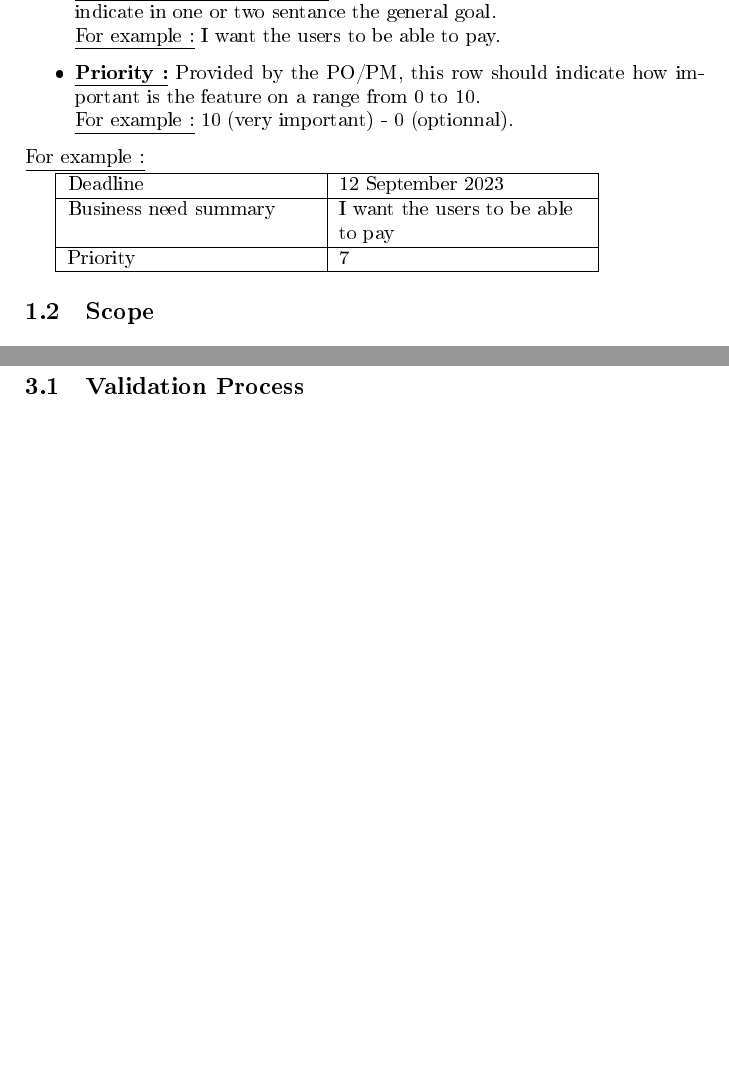
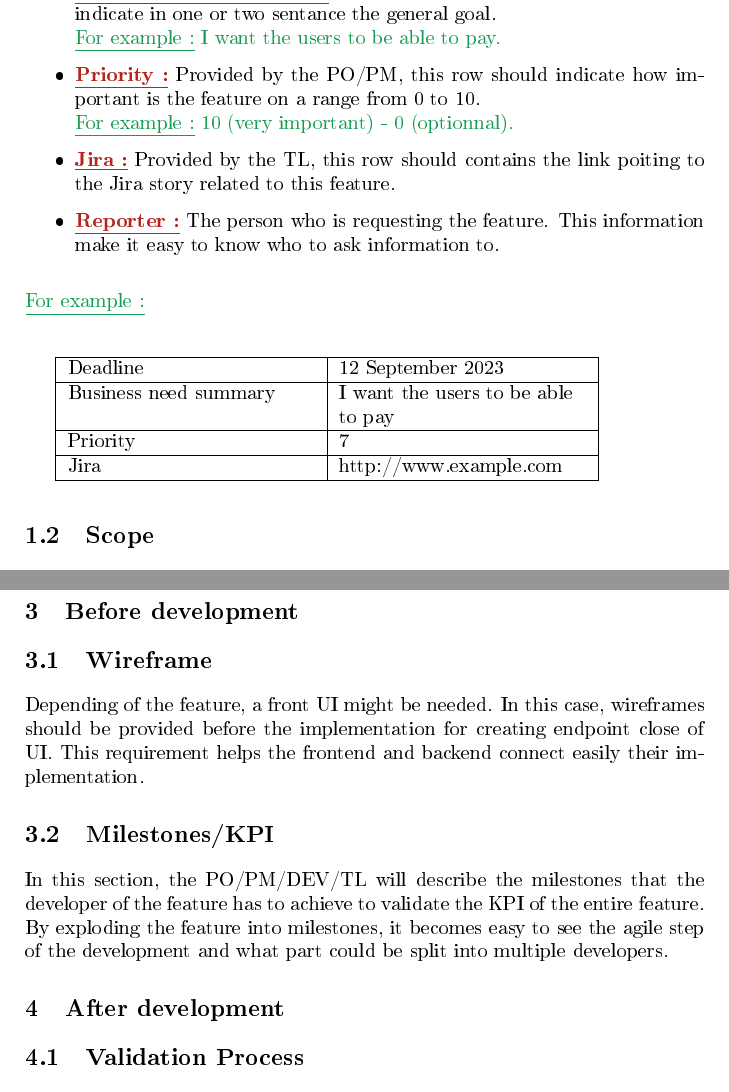
Before and after one commit to JustalK/DOCUMENT, a LaTeX book (Examples/Task Description/Task_description.tex): two parts of pages 3 and 4 of 5 before the commit and two parts of pages 3 and 5 of 6 after it, joined at a grey line, cut so that both start at the same text, the shorter picture padded with empty space. The pictures show the PDF file Examples/Task Description/Task_description.pdf that the author committed with the source.

Commit message:
[FEATURE] Adding more information about requirement

```diff
--- a/Examples/Task Description/Task_description.tex
+++ b/Examples/Task Description/Task_description.tex
@@ -48,6 +50,3 @@
         \section{Feature Information}
         The first part of the document should provide information about the following items in a form of a table :
         \begin{itemize}
-  			\item \textbf{\underline{Deadline/Due Date :}} Provided by the \gls{Business}, this limit give information to the \gls{TL}/\gls{DEV} of the time allowed for the new feature. It should be written in full letter for avoiding confusion between different way of writting the date. \\\underline{For example :} 12 September 2023.
-  			 \item \textbf{\underline{Business need summary :}} Provided by the \gls{Business}, this row should indicate in one or two sentance the general goal. \\\underline{For example :} I want the users to be able to pay.
-  			 \item \textbf{\underline{Priority :}} Provided by the \gls{PO}/\gls{PM}, this row should indicate how important is the feature on a range from 0 to 10. \\\underline{For example :} 10 (very important) - 0 (optionnal).
@@ -54,7 +56,9 @@
+  			 \item {\color{BrickRed}\textbf{\underline{Jira :}}} Provided by the \gls{TL}, this row should contains the link poiting to the Jira story related to this feature.
+  			   			 \item {\color{BrickRed}\textbf{\underline{Reporter :}}} The person who is requesting the feature. This information make it easy to know who to ask information to.
 		\end{itemize}
-		\underline{For example :}
+\noindent\addvbuffer[12pt 8pt]{{\color{ForestGreen}\underline{For example :}}}
 
-\begin{tabularx}{0.8\textwidth} {
+\addvbuffer[12pt 8pt]{\begin{tabularx}{0.8\textwidth} {
   | >{\raggedright\arraybackslash}X
   | >{\raggedright\arraybackslash}X | }
  \hline
@@ -64,14 +68,16 @@
 \hline
  Priority  & 7  \\
 \hline
-\end{tabularx}
+ Jira  & http://www.example.com  \\
+\hline
+\end{tabularx}}
 
         \section{Scope}
         This part fill up by the \gls{PO}/\gls{PM} should indicate what inside this feature is the minimum required (MVP), the nice to have and the part outside of the scope.
 
-        		\underline{For example :}
+\noindent\addvbuffer[12pt 8pt]{{\color{ForestGreen}\underline{For example :}}}
 
-\begin{tabularx}{0.8\textwidth} {
+\addvbuffer[12pt 8pt]{\begin{tabularx}{0.8\textwidth} {
   | >{\raggedright\arraybackslash}X
   | >{\raggedright\arraybackslash}X | }
  \hline
@@ -81,6 +87,6 @@
 \hline
  Outside of scope  & The users can pay with bitcoin  \\
 \hline
-\end{tabularx}
+\end{tabularx}}
 
         \section{Problem Statement}
@@ -88,4 +100,3 @@
      \chapter{Limitation and impacts}
         \section{Product consideration}
         In this section, \gls{PM}/\gls{PO} will described the resulting effect of this new features with the actual system. The part of the system that will be impacted by such new feature.
-        \underline{For example :}
@@ -96 +112,7 @@
         If the goal of this feature was to remove a plan. The \gls{TL} will let the \gls{PO}/\gls{Business} know that such feature is impossible without managing the user under this plan. Stripe does not allow that.
+      \chapter{Before development}
+      	\section{Wireframe}
+      		Depending of the feature, a front UI might be needed. In this case, wireframes should be provided before the implementation for creating endpoint close of UI. This requirement helps the frontend and backend connect easily their implementation.
+      	\section{Milestones/KPI}
+      	In this section, the \gls{PO}/\gls{PM}/\gls{DEV}/\gls{TL} will describe the milestones that the developer of the feature has to achieve to validate the KPI of the entire feature. By exploding the feature into milestones, it becomes easy to see the agile step of the development and what part could be split into multiple developers.
+      \chapter{After development}
```
Also changed, not shown: Examples/Task Description/Task_description.gls, Examples/Task Description/Task_description.pdf, Examples/Task Description/Task_description.tex (24 more changed lines), 6 other files.
